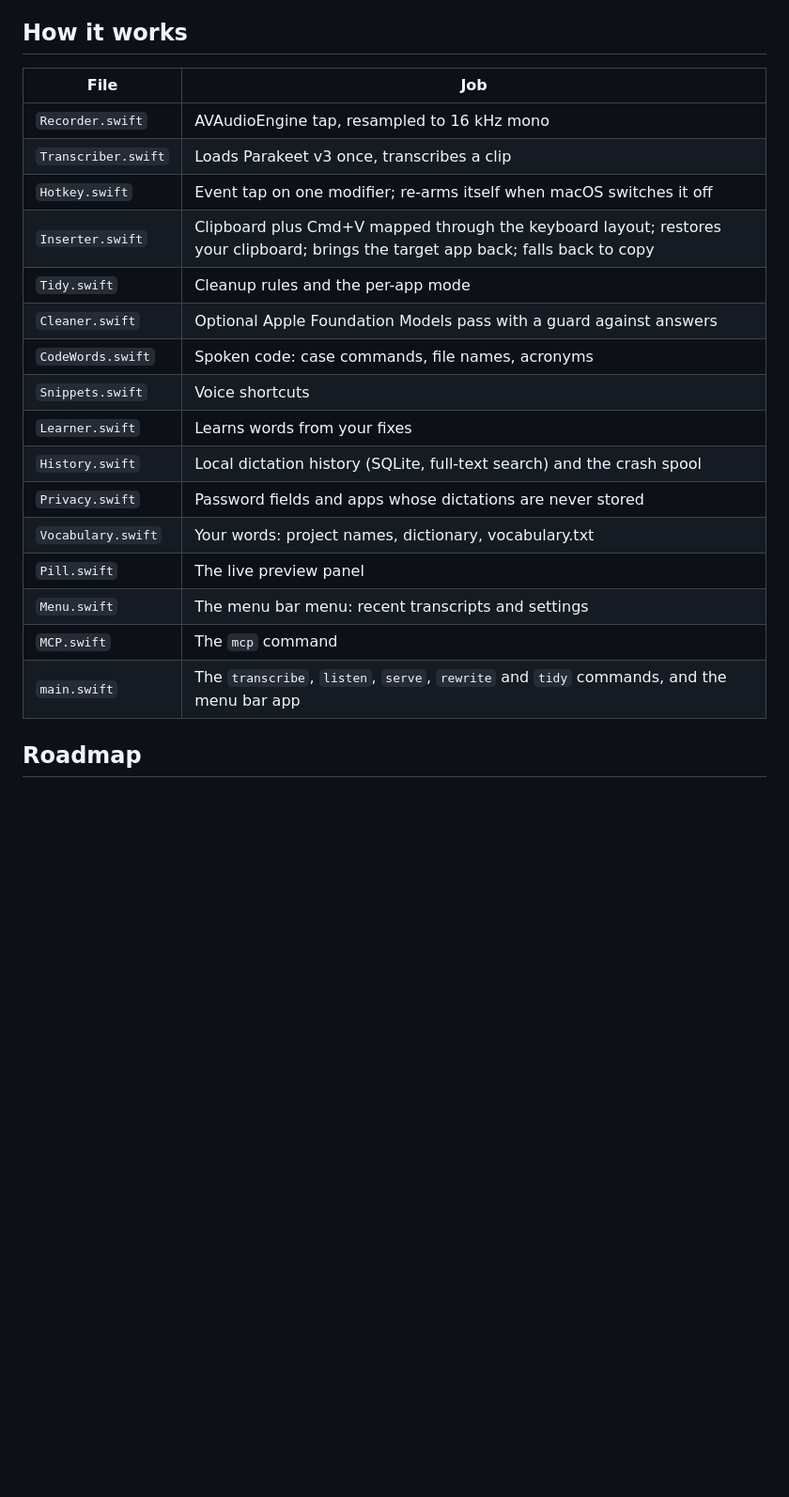
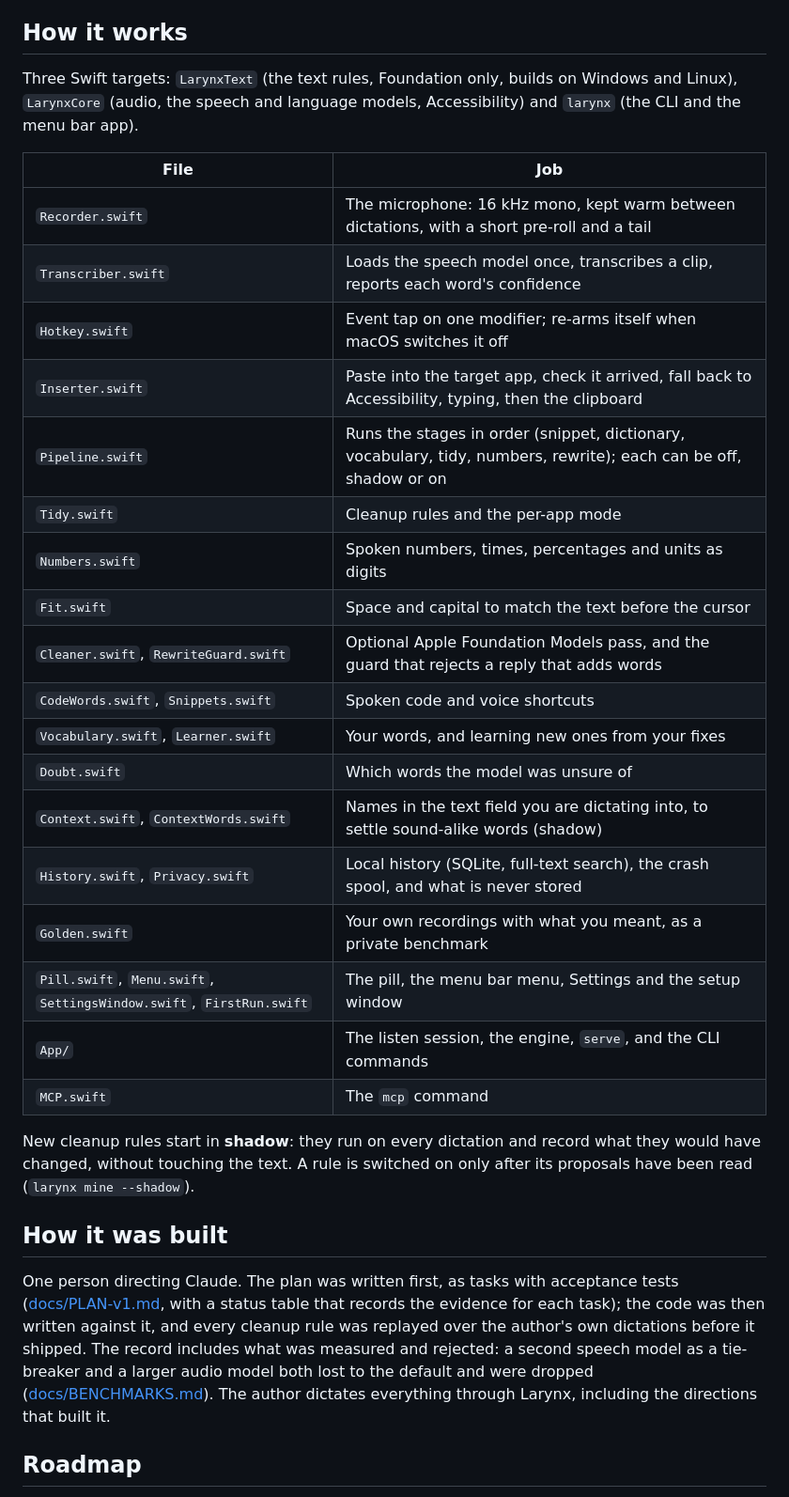
Before and after one commit to StopBanning/larynx, a Markdown page: README.md, the part around one of its changes. Shown at 94% size. GitHub-like rendering; blank space fills up the shorter version.

```diff
--- a/README.md
+++ b/README.md
@@ -197,24 +220,41 @@ into "32 it costs".
 
 ## How it works
 
+Three Swift targets: `LarynxText` (the text rules, Foundation only, builds on Windows and Linux), `LarynxCore`
+(audio, the speech and language models, Accessibility) and `larynx` (the CLI and the menu bar app).
+
 | File | Job |
 | --- | --- |
-| `Recorder.swift` | AVAudioEngine tap, resampled to 16 kHz mono |
-| `Transcriber.swift` | Loads Parakeet v3 once, transcribes a clip |
+| `Recorder.swift` | The microphone: 16 kHz mono, kept warm between dictations, with a short pre-roll and a tail |
+| `Transcriber.swift` | Loads the speech model once, transcribes a clip, reports each word's confidence |
 | `Hotkey.swift` | Event tap on one modifier; re-arms itself when macOS switches it off |
-| `Inserter.swift` | Clipboard plus Cmd+V mapped through the keyboard layout; restores your clipboard; brings the target app back; falls back to copy |
+| `Inserter.swift` | Paste into the target app, check it arrived, fall back to Accessibility, typing, then the clipboard |
+| `Pipeline.swift` | Runs the stages in order (snippet, dictionary, vocabulary, tidy, numbers, rewrite); each can be off, shadow or on |
 | `Tidy.swift` | Cleanup rules and the per-app mode |
-| `Cleaner.swift` | Optional Apple Foundation Models pass with a guard against answers |
-| `CodeWords.swift` | Spoken code: case commands, file names, acronyms |
-| `Snippets.swift` | Voice shortcuts |
-| `Learner.swift` | Learns words from your fixes |
-| `History.swift` | Local dictation history (SQLite, full-text search) and the crash spool |
-| `Privacy.swift` | Password fields and apps whose dictations are never stored |
-| `Vocabulary.swift` | Your words: project names, dictionary, vocabulary.txt |
-| `Pill.swift` | The live preview panel |
-| `Menu.swift` | The menu bar menu: recent transcripts and settings |
+| `Numbers.swift` | Spoken numbers, times, percentages and units as digits |
+| `Fit.swift` | Space and capital to match the text before the cursor |
+| `Cleaner.swift`, `RewriteGuard.swift` | Optional Apple Foundation Models pass, and the guard that rejects a reply that adds words |
+| `CodeWords.swift`, `Snippets.swift` | Spoken code and voice shortcuts |
+| `Vocabulary.swift`, `Learner.swift` | Your words, and learning new ones from your fixes |
+| `Doubt.swift` | Which words the model was unsure of |
+| `Context.swift`, `ContextWords.swift` | Names in the text field you are dictating into, to settle sound-alike words (shadow) |
+| `History.swift`, `Privacy.swift` | Local history (SQLite, full-text search), the crash spool, and what is never stored |
+| `Golden.swift` | Your own recordings with what you meant, as a private benchmark |
+| `Pill.swift`, `Menu.swift`, `SettingsWindow.swift`, `FirstRun.swift` | The pill, the menu bar menu, Settings and the setup window |
+| `App/` | The listen session, the engine, `serve`, and the CLI commands |
 | `MCP.swift` | The `mcp` command |
-| `main.swift` | The `transcribe`, `listen`, `serve`, `rewrite` and `tidy` commands, and the menu bar app |
+
+New cleanup rules start in **shadow**: they run on every dictation and record what they would have changed, without
+touching the text. A rule is switched on only after its proposals have been read (`larynx mine --shadow`).
+
+## How it was built
+
+One person directing Claude. The plan was written first, as tasks with acceptance tests
+([docs/PLAN-v1.md](docs/PLAN-v1.md), with a status table that records the evidence for each task); the code was
+then written against it, and every cleanup rule was replayed over the author's own dictations before it shipped.
+The record includes what was measured and rejected: a second speech model as a tie-breaker and a larger audio model
+both lost to the default and were dropped ([docs/BENCHMARKS.md](docs/BENCHMARKS.md)). The author dictates
+everything through Larynx, including the directions that built it.
 
 ## Roadmap
 
```
Also changed, not shown: other parts of README.md (+149 -121 lines), CHANGELOG.md (+14 -6 lines), docs/HANDOFF.md (+1 -1 lines), docs/images/settings-general.png (added), docs/images/setup.png (added), 3 other files.
